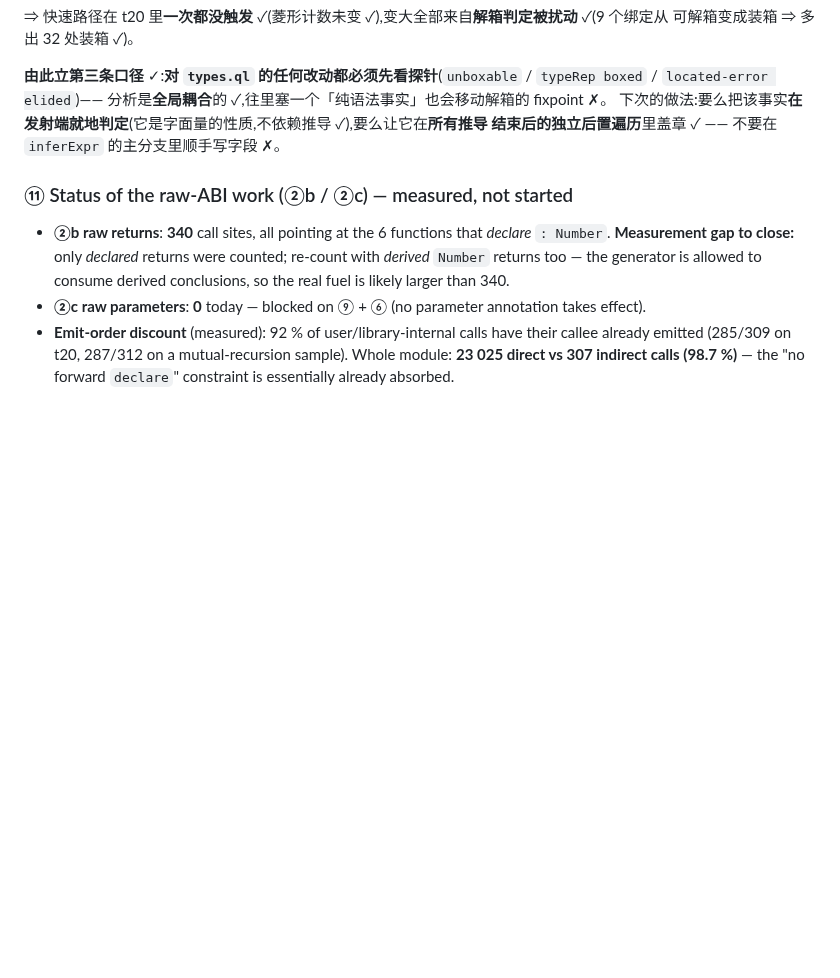
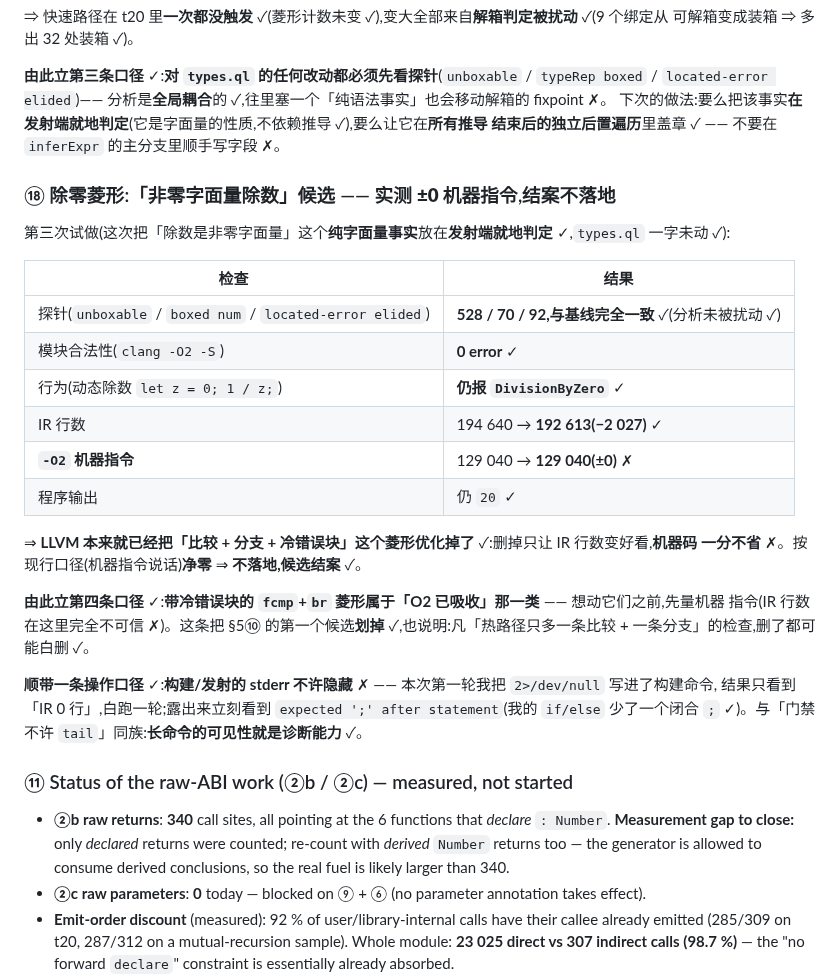
Before and after one commit to wanderxuhq/QLang, a Markdown page: docs/unboxed-values-log.md, the part around the change. Drawn GitHub-style; blank space fills up the shorter version.

Commit message:
docs: 除零菱形候选结案(实测 ±0 机器指令)+ 两条口径
第三次试做把「除数是非零字面量」放在**发射端就地判定**(types.ql 一字未动):
探针 528/70/92 与基线完全一致(分析未受扰动)✓;clang 0 error ✓;动态除数仍报 DivisionByZero ✓;
IR 194640 → 192613(−2027)✓;但 **-O2 机器指令 129040 → 129040(±0)** ✗;输出仍 20 ✓。
⇒ LLVM 本就已把「比较+分支+冷错误块」菱形优化掉 ⇒ 删它只让 IR 好看,机器码一分不省 ⇒ 净零,不落地,
⑩ 的第一个候选就此划掉。

新口径两条:
1. 带冷错误块的 fcmp+br 菱形属于「O2 已吸收」类 —— 动它之前先量机器指令(IR 行数在这里不可信);
2. 构建/发射的 stderr 不许隐藏(本次因 2>/dev/null 白跑一轮;露出来立刻看到 expected ';' after statement)。

Co-authored-by: CommandCodeBot <noreply@commandcode.ai>

```diff
--- a/docs/unboxed-values-log.md
+++ b/docs/unboxed-values-log.md
@@ -751,6 +751,30 @@ clang: /tmp/ir_nz.ll:1498:39: error: use of undefined value '%t1006'
 下次的做法:要么把该事实**在发射端就地判定**(它是字面量的性质,不依赖推导 ✓),要么让它在**所有推导
 结束后的独立后置遍历**里盖章 ✓ —— 不要在 `inferExpr` 的主分支里顺手写字段 ✗。
 
+### ⑱ 除零菱形:「非零字面量除数」候选 —— 实测 **±0 机器指令**,结案不落地
+
+第三次试做(这次把「除数是非零字面量」这个**纯字面量事实**放在**发射端就地判定** ✓,`types.ql` 一字未动 ✓):
+
+| 检查 | 结果 |
+|---|---|
+| 探针(`unboxable` / `boxed num` / `located-error elided`) | **528 / 70 / 92,与基线完全一致** ✓(分析未被扰动 ✓) |
+| 模块合法性(`clang -O2 -S`) | **0 error** ✓ |
+| 行为(动态除数 `let z = 0; 1 / z;`) | **仍报 `DivisionByZero`** ✓ |
+| IR 行数 | 194 640 → **192 613(−2 027)** ✓ |
+| **`-O2` 机器指令** | 129 040 → **129 040(±0)** ✗ |
+| 程序输出 | 仍 `20` ✓ |
+
+⇒ **LLVM 本来就已经把「比较 + 分支 + 冷错误块」这个菱形优化掉了** ✓:删掉只让 IR 行数变好看,**机器码
+一分不省** ✗。按现行口径(机器指令说话)**净零** ⇒ **不落地,候选结案** ✓。
+
+**由此立第四条口径** ✓:**带冷错误块的 `fcmp`+`br` 菱形属于「O2 已吸收」那一类** —— 想动它们之前,先量机器
+指令(IR 行数在这里完全不可信 ✗)。这条把 §5⑩ 的第一个候选**划掉** ✓,也说明:凡「热路径只多一条比较 +
+一条分支」的检查,删了都可能白删 ✓。
+
+**顺带一条操作口径** ✓:**构建/发射的 stderr 不许隐藏** ✗ —— 本次第一轮我把 `2>/dev/null` 写进了构建命令,
+结果只看到「IR 0 行」,白跑一轮;露出来立刻看到 `expected ';' after statement`(我的 `if/else` 少了一个闭合
+`;` ✓)。与「门禁不许 `tail`」同族:**长命令的可见性就是诊断能力** ✓。
+
 ### ⑪ Status of the raw-ABI work (②b / ②c) — measured, not started
 
 - **②b raw returns**: **340** call sites, all pointing at the 6 functions that *declare* `: Number`.
```
